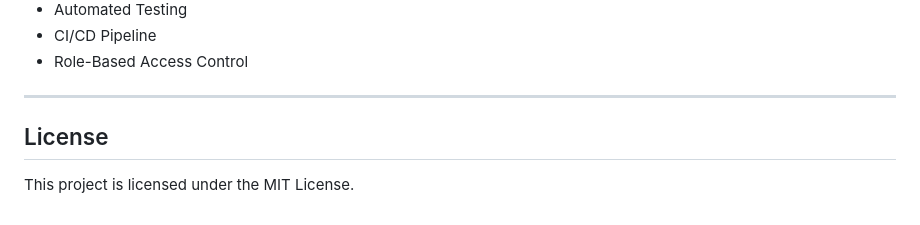
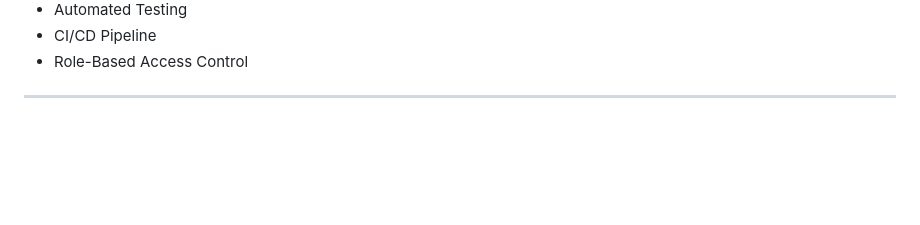
Before and after one commit to Akhil083/TaskFlow, a Markdown page: README.MD, the part around the change. GitHub-like rendering; blank space fills up the shorter version.

Commit message:
made vhanges
Removed license section from README.

```diff
--- a/README.MD
+++ b/README.MD
@@ -281,7 +281,3 @@ Potential enhancements include:
 * Role-Based Access Control
 
 ---
-
-## License
-
-This project is licensed under the MIT License.
```
